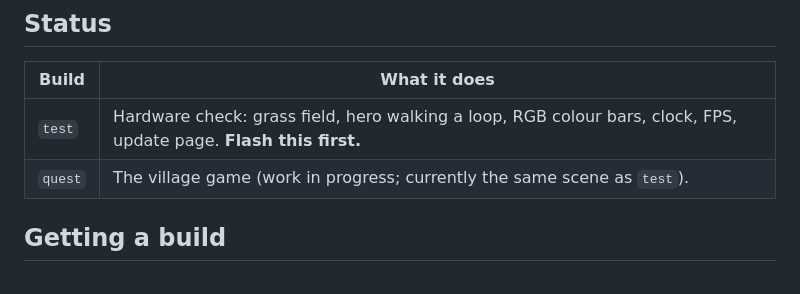
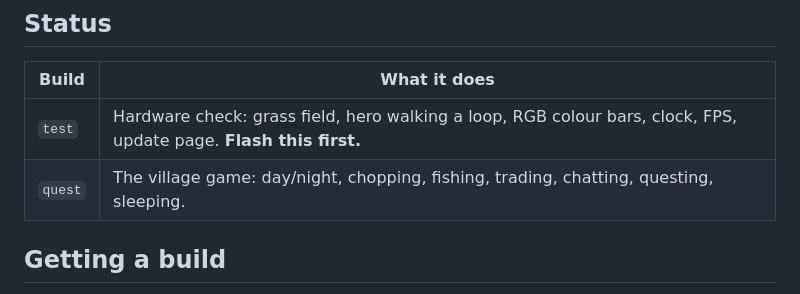
Before and after one commit to techconcert/GeekMagic, a Markdown page: README.md, the part around the change. Drawn GitHub-style.

```diff
--- a/README.md
+++ b/README.md
@@ -10,7 +10,7 @@ needed. It also shows the time.
 | Build | What it does |
 |---|---|
 | `test` | Hardware check: grass field, hero walking a loop, RGB colour bars, clock, FPS, update page. **Flash this first.** |
-| `quest` | The village game (work in progress; currently the same scene as `test`). |
+| `quest` | The village game: day/night, chopping, fishing, trading, chatting, questing, sleeping. |
 
 ## Getting a build
 
```
Also changed, not shown: assets/src/items.png (added), assets/src/tiles.png, 11 other files.
